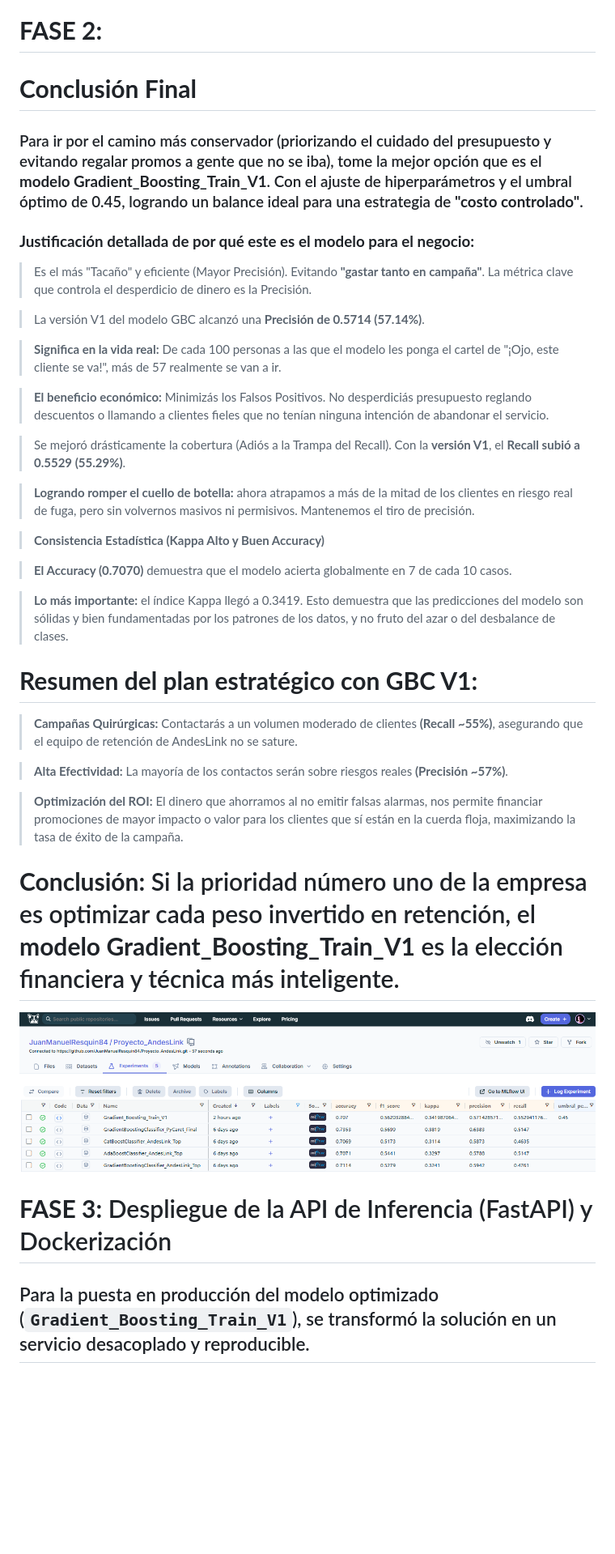
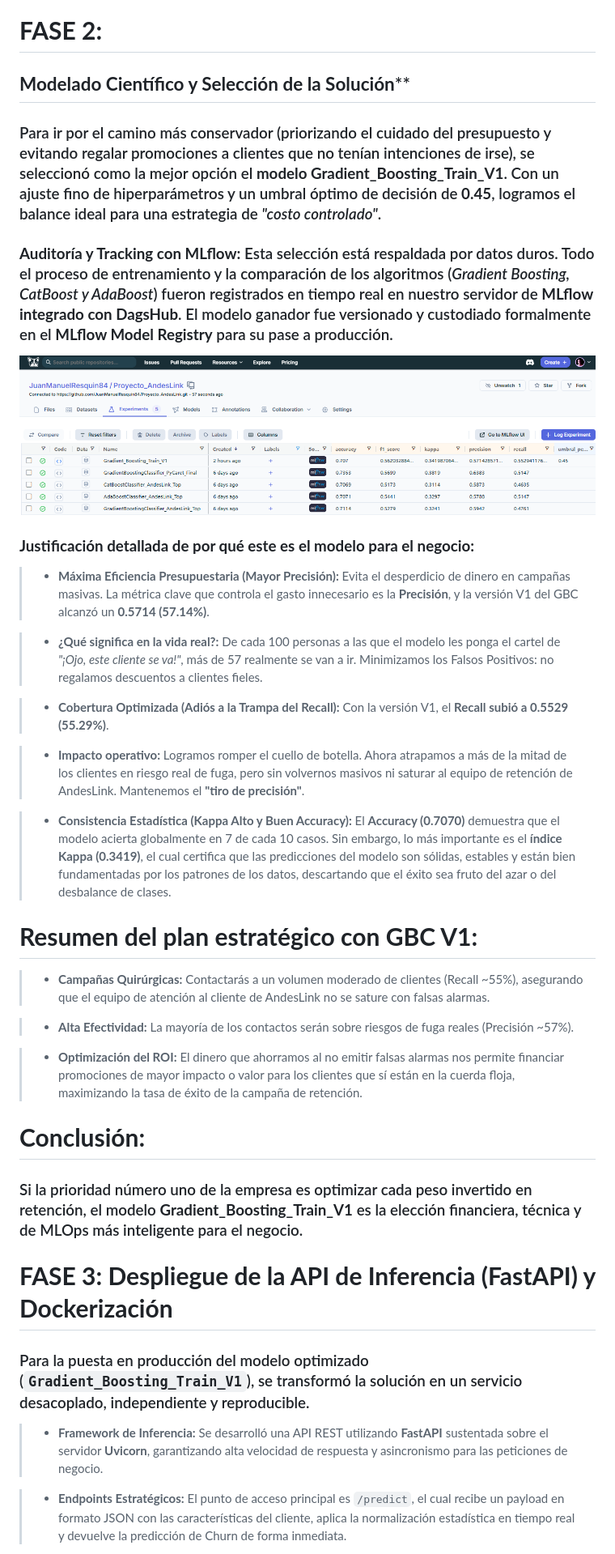
Before and after one commit to JuanManuelResquin84/Portafolio_03_Proyecto_AndesLink_MLOps, a Markdown page: README.md, the part around the change printed below. Shown: that part at 81% size. Drawn GitHub-style; blank space fills up the shorter version.

```diff
--- a/README.md
+++ b/README.md
@@ -112,42 +149,43 @@ graph TD
 
 
 # **FASE 2:**
-# **Conclusión Final**
-### Para ir por el camino más conservador (priorizando el cuidado del presupuesto y evitando regalar promos a gente que no se iba), tome la mejor opción que es el **modelo Gradient_Boosting_Train_V1**. Con el ajuste de hiperparámetros y el umbral óptimo de 0.45, logrando un balance ideal para una estrategia de **"costo controlado"**.
+
+## **Modelado Científico y Selección de la Solución****
+
+### Para ir por el camino más conservador (priorizando el cuidado del presupuesto y evitando regalar promociones a clientes que no tenían intenciones de irse), se seleccionó como la mejor opción el **modelo Gradient_Boosting_Train_V1**. Con un ajuste fino de hiperparámetros y un umbral óptimo de decisión de **0.45**, logramos el balance ideal para una estrategia de *"costo controlado"*.
+
+### **Auditoría y Tracking con MLflow:** Esta selección está respaldada por datos duros. Todo el proceso de entrenamiento y la comparación de los algoritmos (*Gradient Boosting, CatBoost y AdaBoost*) fueron registrados en tiempo real en nuestro servidor de **MLflow integrado con DagsHub**. El modelo ganador fue versionado y custodiado formalmente en el **MLflow Model Registry** para su pase a producción.
+
+![tabla_comparativa_modelos](reports/tabla_comparativa_modelos_final2.png)
 
 ### **Justificación detallada de por qué este es el modelo para el negocio:**
-> Es el más "Tacaño" y eficiente (Mayor Precisión). Evitando **"gastar tanto en campaña"**. La métrica clave que controla el desperdicio de dinero es la Precisión.
 
-> La versión V1 del modelo GBC alcanzó una **Precisión de 0.5714 (57.14%)**.
+> * **Máxima Eficiencia Presupuestaria (Mayor Precisión):** Evita el desperdicio de dinero en campañas masivas. La métrica clave que controla el gasto innecesario es la **Precisión**, y la versión V1 del GBC alcanzó un **0.5714 (57.14%)**.
 
-> **Significa en la vida real:** De cada 100 personas a las que el modelo les ponga el cartel de "¡Ojo, este cliente se va!", más de 57 realmente se van a ir.
+> * **¿Qué significa en la vida real?:** De cada 100 personas a las que el modelo les ponga el cartel de *"¡Ojo, este cliente se va!"*, más de 57 realmente se van a ir. Minimizamos los Falsos Positivos: no regalamos descuentos a clientes fieles.
 
-> **El beneficio económico:** Minimizás los Falsos Positivos. No desperdiciás presupuesto reglando descuentos o llamando a clientes fieles que no tenían ninguna intención de abandonar el servicio.
+>*  **Cobertura Optimizada (Adiós a la Trampa del Recall):** Con la versión V1, el **Recall subió a 0.5529 (55.29%)**.
 
-> Se mejoró drásticamente la cobertura (Adiós a la Trampa del Recall). Con la **versión V1**, el **Recall subió a 0.5529 (55.29%)**.
+>* **Impacto operativo:** Logramos romper el cuello de botella. Ahora atrapamos a más de la mitad de los clientes en riesgo real de fuga, pero sin volvernos masivos ni saturar al equipo de retención de AndesLink. Mantenemos el **"tiro de precisión"**.
 
-> **Logrando romper el cuello de botella:** ahora atrapamos a más de la mitad de los clientes en riesgo real de fuga, pero sin volvernos masivos ni permisivos. Mantenemos el tiro de precisión.
-
-> **Consistencia Estadística (Kappa Alto y Buen Accuracy)**
-
-> **El Accuracy (0.7070)** demuestra que el modelo acierta globalmente en 7 de cada 10 casos.
-
-> **Lo más importante:** el índice Kappa llegó a 0.3419. Esto demuestra que las predicciones del modelo son sólidas y bien fundamentadas por los patrones de los datos, y no fruto del azar o del desbalance de clases.
+>* **Consistencia Estadística (Kappa Alto y Buen Accuracy):** El **Accuracy (0.7070)** demuestra que el modelo acierta globalmente en 7 de cada 10 casos. Sin embargo, lo más importante es el **índice Kappa (0.3419)**, el cual certifica que las predicciones del modelo son sólidas, estables y están bien fundamentadas por los patrones de los datos, descartando que el éxito sea fruto del azar o del desbalance de clases.
 
 # **Resumen del plan estratégico con GBC V1:**
 
-> **Campañas Quirúrgicas:** Contactarás a un volumen moderado de clientes **(Recall ~55%)**, asegurando que el equipo de retención de AndesLink no se sature.
+> * **Campañas Quirúrgicas:** Contactarás a un volumen moderado de clientes (Recall ~55%), asegurando que el equipo de atención al cliente de AndesLink no se sature con falsas alarmas.
 
-> **Alta Efectividad:** La mayoría de los contactos serán sobre riesgos reales **(Precisión ~57%)**.
+> * **Alta Efectividad:** La mayoría de los contactos serán sobre riesgos de fuga reales (Precisión ~57%).
 
-> **Optimización del ROI:** El dinero que ahorramos al no emitir falsas alarmas, nos permite financiar promociones de mayor impacto o valor para los clientes que sí están en la cuerda floja, maximizando la tasa de éxito de la campaña.
+>* **Optimización del ROI:** El dinero que ahorramos al no emitir falsas alarmas nos permite financiar promociones de mayor impacto o valor para los clientes que sí están en la cuerda floja, maximizando la tasa de éxito de la campaña de retención.
 
-# **Conclusión:** Si la prioridad número uno de la empresa es optimizar cada peso invertido en retención, el **modelo Gradient_Boosting_Train_V1** es la elección financiera y técnica más inteligente.
+# **Conclusión:**
+### Si la prioridad número uno de la empresa es optimizar cada peso invertido en retención, el modelo **Gradient_Boosting_Train_V1** es la elección financiera, técnica y de MLOps más inteligente para el negocio.
 
-![tabla_comparativa_modelos](reports/tabla_comparativa_modelos_final2.png)
+# **FASE 3: Despliegue de la API de Inferencia (FastAPI) y Dockerización**
 
+### Para la puesta en producción del modelo optimizado (`Gradient_Boosting_Train_V1`), se transformó la solución en un servicio desacoplado, independiente y reproducible.
 
-# **FASE 3:** Despliegue de la API de Inferencia (FastAPI) y Dockerización
+>* **Framework de Inferencia:** Se desarrolló una API REST utilizando **FastAPI** sustentada sobre el servidor **Uvicorn**, garantizando alta velocidad de respuesta y asincronismo para las peticiones de negocio.
 
-## Para la puesta en producción del modelo optimizado (`Gradient_Boosting_Train_V1`), se transformó la solución en un servicio desacoplado y reproducible.
+> * **Endpoints Estratégicos:** El punto de acceso principal es `/predict`, el cual recibe un payload en formato JSON con las características del cliente, aplica la normalización estadística en tiempo real y devuelve la predicción de Churn de forma inmediata.
 
```
Also changed, not shown: other parts of README.md (+92 -27 lines), reports/imagen.jpg (added).
